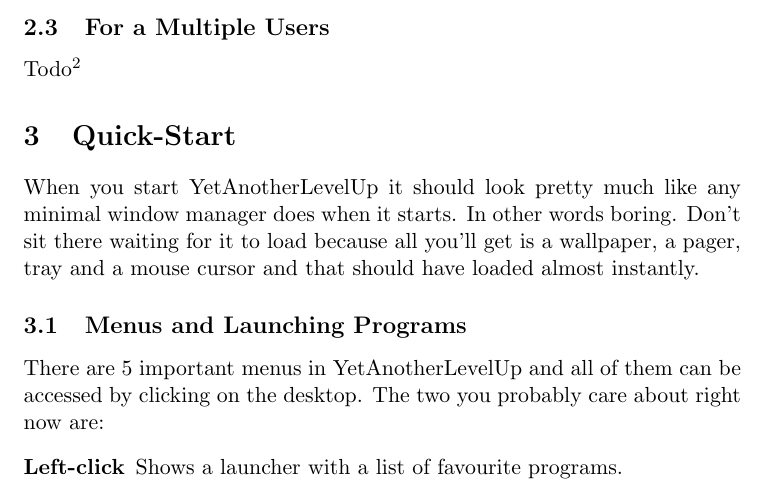
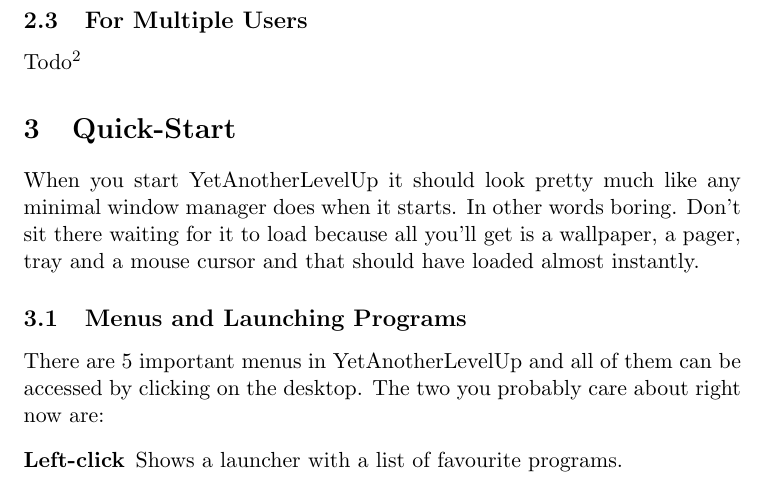
Before and after one commit to mossblaser/YALU, a LaTeX document (doc/documentation.tex): part of page 3 of 10, cut so that both start at the same text. Compiled offline with pdfLaTeX; a LaTeX package or settings file that is missing is left out.

Commit message:
corrected grammar in documentation

```diff
--- a/doc/documentation.tex
+++ b/doc/documentation.tex
@@ -88,7 +88,7 @@
 							\texttt{\textasciitilde/.fvwm/.fvwm2rc} and start FVWM normally.
 					\end{description}
 			\end{enumerate}
-		\subsection{For a Multiple Users}
+		\subsection{For Multiple Users}
 			Todo\footnote{
 				While this is entirely possible with the current code base I am just far
 				to lazy to ship a proper package which would make it trivial to do
```
